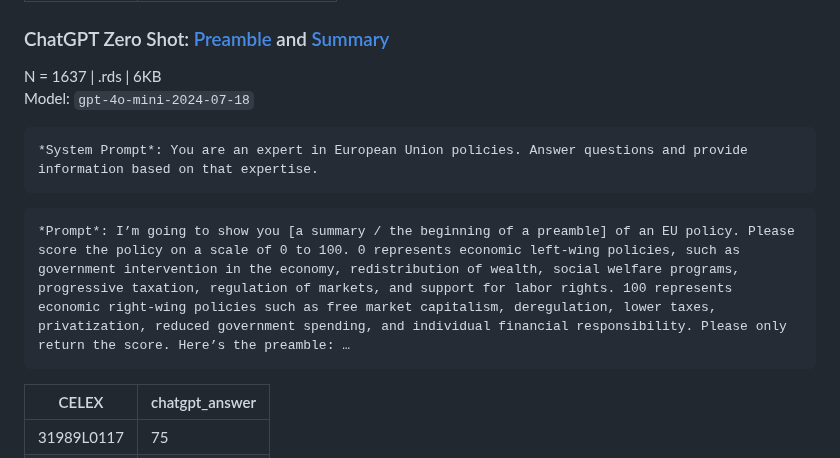
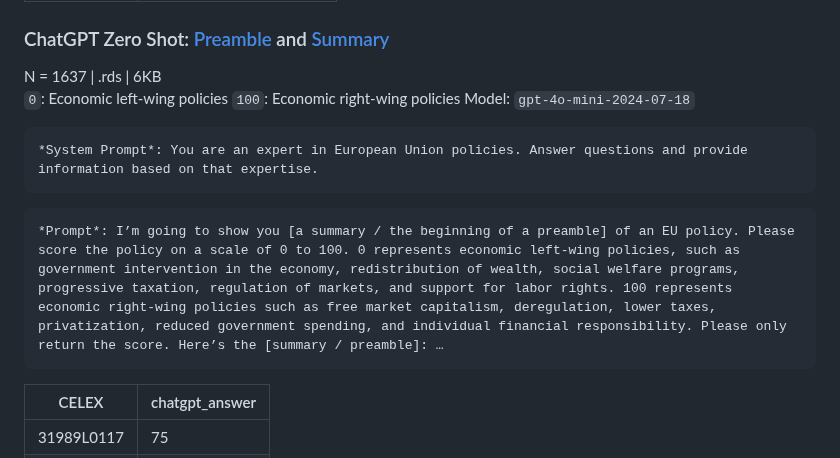
Before and after one commit to fabianaiolfi/eu-policy-feedback, a Markdown page: README.md, the part around one of its changes. Drawn GitHub-style.

Commit message:
Add scale to ChatGPT Zero Shot dataset

````diff
--- a/README.md
+++ b/README.md
@@ -70,12 +70,14 @@ N = 74,734 | .rds | 663KB | [See seed words](https://github.com/fabianaiolfi/eu-
 
 ### ChatGPT Zero Shot: [Preamble](https://www.dropbox.com/scl/fi/b0xt9mc5tqhy0sicroh4b/chatgpt_preamble_0_shot.rds?rlkey=1bf3mtaqwlr1mhh4ed52scy1a&dl=0) and [Summary](https://www.dropbox.com/scl/fi/tawgrzdalylkbsuafpaja/chatgpt_summary_0_shot.rds?rlkey=0shddxnty3bv3tp780nq94l6g&dl=0)
 N = 1637 | .rds | 6KB
+`0`: Economic left-wing policies
+`100`: Economic right-wing policies
 Model: `gpt-4o-mini-2024-07-18`
 ```
 *System Prompt*: You are an expert in European Union policies. Answer questions and provide information based on that expertise.
 ```
 ```
-*Prompt*: I’m going to show you [a summary / the beginning of a preamble] of an EU policy. Please score the policy on a scale of 0 to 100. 0 represents economic left-wing policies, such as government intervention in the economy, redistribution of wealth, social welfare programs, progressive taxation, regulation of markets, and support for labor rights. 100 represents economic right-wing policies such as free market capitalism, deregulation, lower taxes, privatization, reduced government spending, and individual financial responsibility. Please only return the score. Here’s the preamble: …
+*Prompt*: I’m going to show you [a summary / the beginning of a preamble] of an EU policy. Please score the policy on a scale of 0 to 100. 0 represents economic left-wing policies, such as government intervention in the economy, redistribution of wealth, social welfare programs, progressive taxation, regulation of markets, and support for labor rights. 100 represents economic right-wing policies such as free market capitalism, deregulation, lower taxes, privatization, reduced government spending, and individual financial responsibility. Please only return the score. Here’s the [summary / preamble]: …
 ```
 
 | CELEX       | chatgpt_answer |
````
Also changed, not shown: other parts of README.md (+1 -1 lines).
